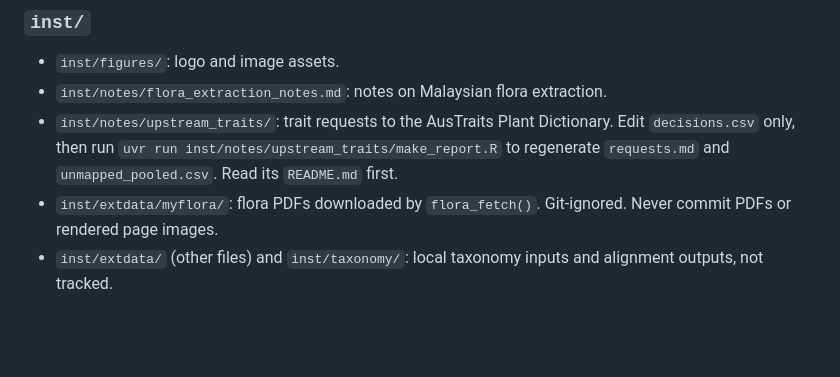
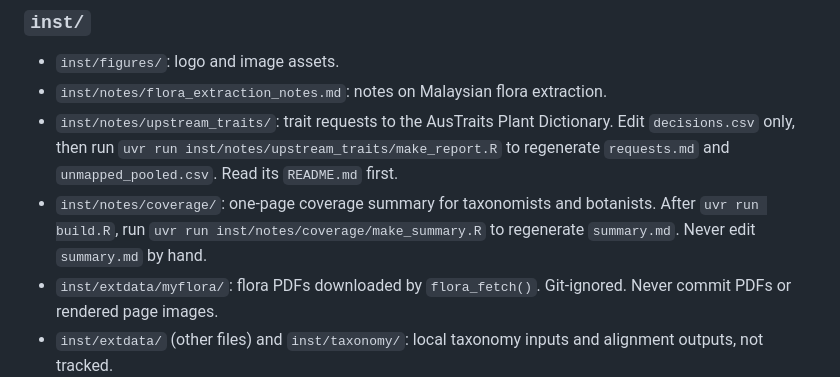
Before and after one commit to hrlai/MYtraits.build, a Markdown page: .github/copilot-instructions.md, the part around the change. GitHub-like rendering; blank space fills up the shorter version.

Commit message:
Document coverage summary in agent instructions
Co-Authored-By: Claude Opus 5.5 <noreply@anthropic.com>
Claude-Session: https://claude.ai/code/session_01BkXtEEESKQR1ZxHMHnnXZy

```diff
--- a/.github/copilot-instructions.md
+++ b/.github/copilot-instructions.md
@@ -190,6 +190,10 @@ unless requested.
   Dictionary. Edit `decisions.csv` only, then run
   `uvr run inst/notes/upstream_traits/make_report.R` to regenerate
   `requests.md` and `unmapped_pooled.csv`. Read its `README.md` first.
+- `inst/notes/coverage/`: one-page coverage summary for taxonomists and
+  botanists. After `uvr run build.R`, run
+  `uvr run inst/notes/coverage/make_summary.R` to regenerate `summary.md`.
+  Never edit `summary.md` by hand.
 - `inst/extdata/myflora/`: flora PDFs downloaded by `flora_fetch()`.
   Git-ignored. Never commit PDFs or rendered page images.
 - `inst/extdata/` (other files) and `inst/taxonomy/`: local taxonomy inputs and
```
